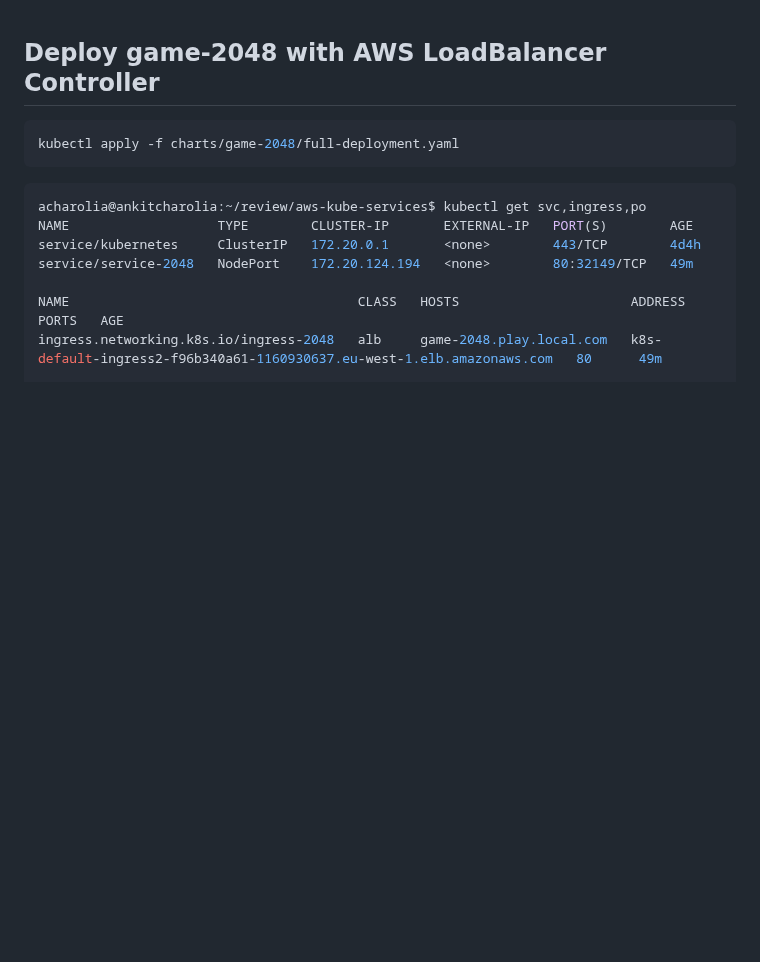
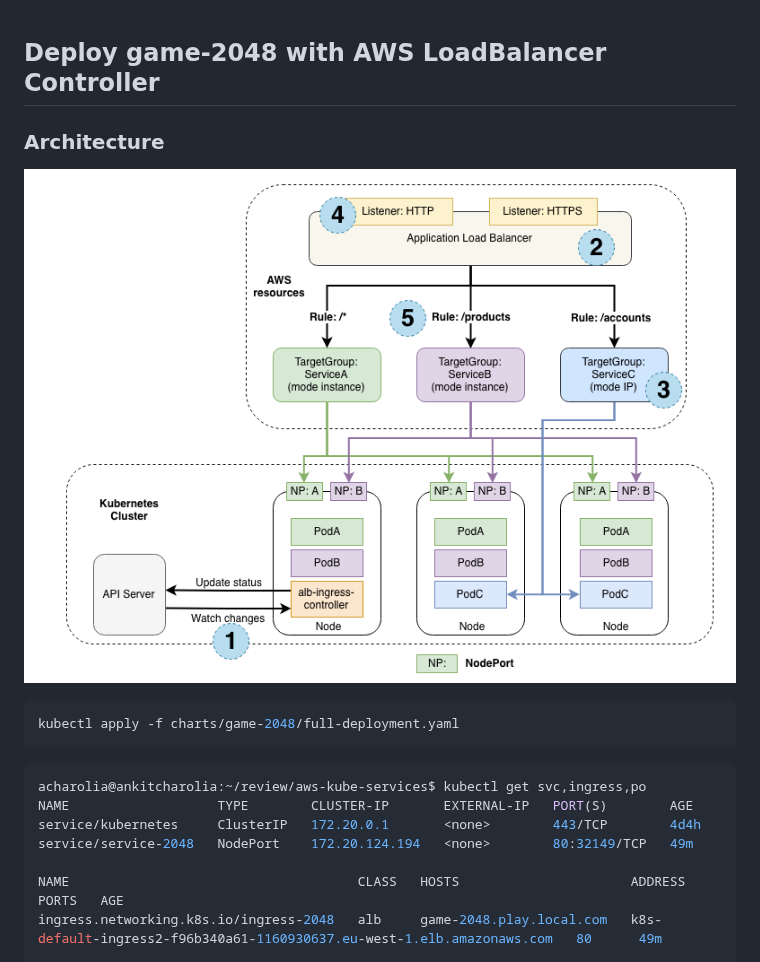
Before and after one commit to ankitcharolia/aws-kube-services, a Markdown page: docs/AWS Loadbalancer Ingress.md, the part around the change. Rendered like a GitHub page; pictures changed too: images/kubernetes-alb-architecture.png (added); blank space fills up the shorter version.

````diff
--- a/docs/AWS Loadbalancer Ingress.md
+++ b/docs/AWS Loadbalancer Ingress.md
@@ -1,5 +1,9 @@
 
 ## **Deploy game-2048 with AWS LoadBalancer Controller**
+
+### **Architecture**
+![game-2048](../images/kubernetes-alb-architecture.png)
+
 ```shell
 kubectl apply -f charts/game-2048/full-deployment.yaml
 ```
````
Also changed, not shown: 4 other files.
